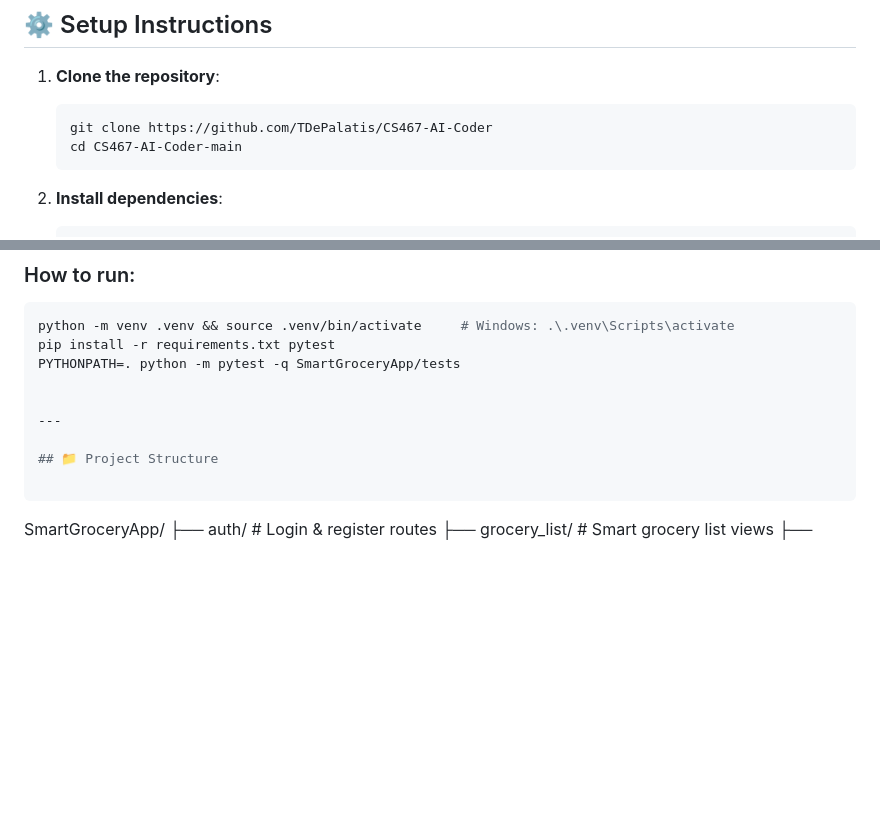
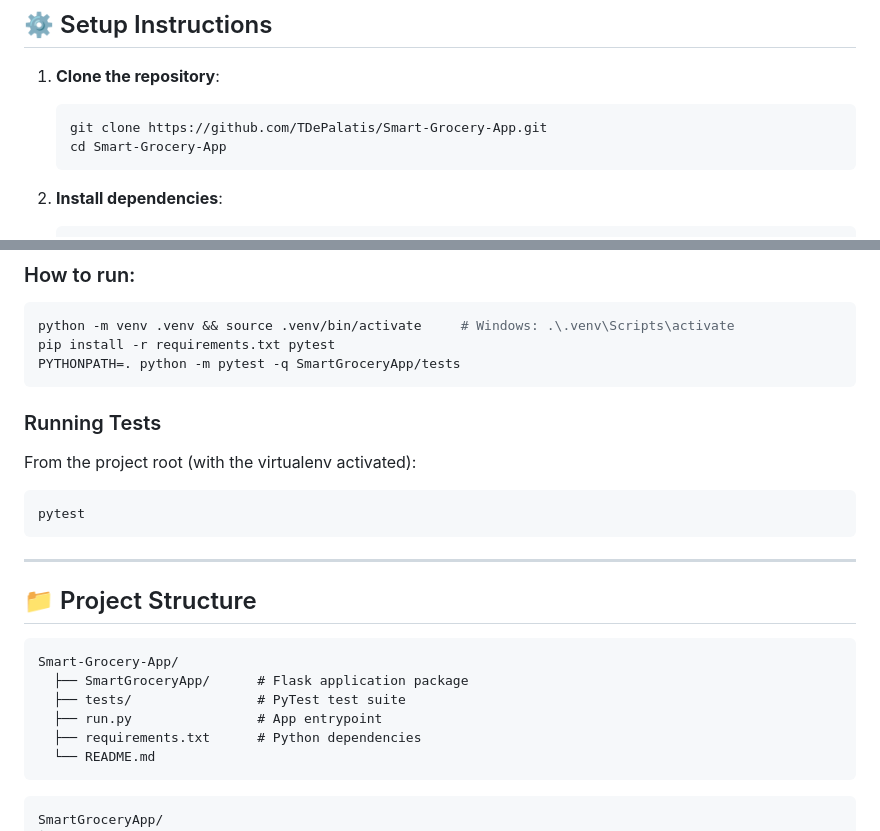
Before and after one commit to TDePalatis/Smart-Grocery-App, a Markdown page: README.md, 2 parts joined by grey strips. GitHub-like rendering; blank space fills up the shorter version.

````diff
--- a/README.md
+++ b/README.md
@@ -40,8 +40,8 @@ We built this app while documenting the entire process of using AI tools such as
 
 1. **Clone the repository**:
     ```bash
-    git clone https://github.com/TDePalatis/CS467-AI-Coder
-    cd CS467-AI-Coder-main
+    git clone https://github.com/TDePalatis/Smart-Grocery-App.git
+    cd Smart-Grocery-App
     ```
 
 2. **Install dependencies**:
@@ -91,11 +91,31 @@ This project includes a suite of automated tests using PyTest and a custom testi
 python -m venv .venv && source .venv/bin/activate     # Windows: .\.venv\Scripts\activate
 pip install -r requirements.txt pytest
 PYTHONPATH=. python -m pytest -q SmartGroceryApp/tests
+```
+
+### Running Tests
+
+From the project root (with the virtualenv activated):
+
+```bash
+pytest
+```
 
 
 ---
 
 ## 📁 Project Structure
+
+
+
+```
+Smart-Grocery-App/
+  ├── SmartGroceryApp/      # Flask application package
+  ├── tests/                # PyTest test suite
+  ├── run.py                # App entrypoint
+  ├── requirements.txt      # Python dependencies
+  └── README.md
+```
 
 ```
 SmartGroceryApp/
````
